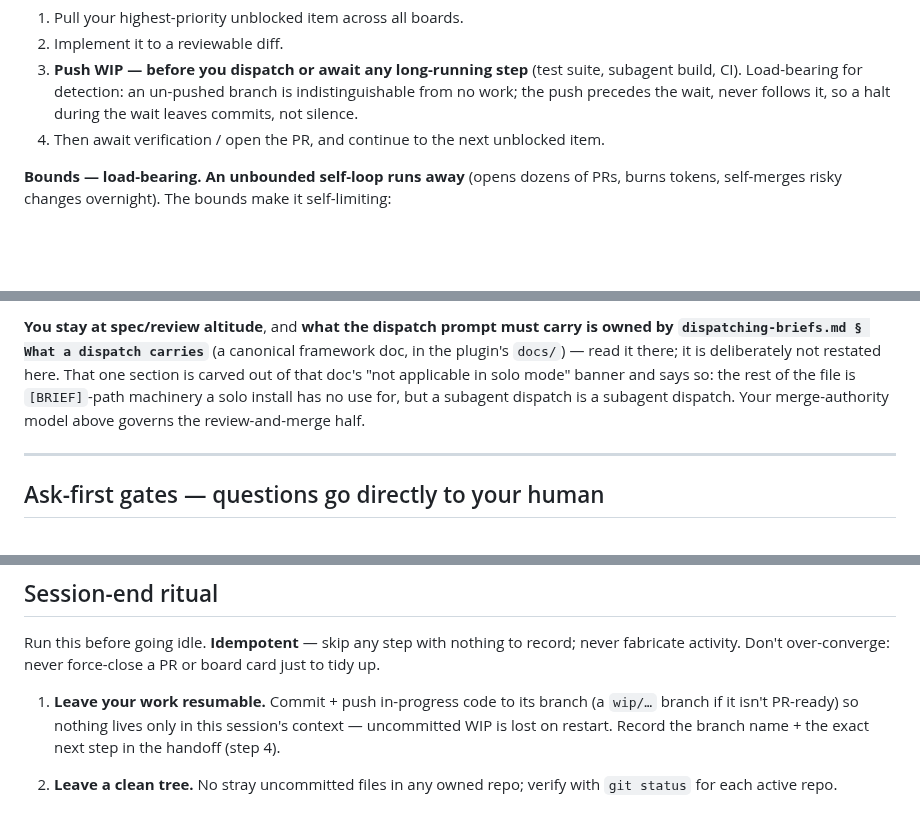
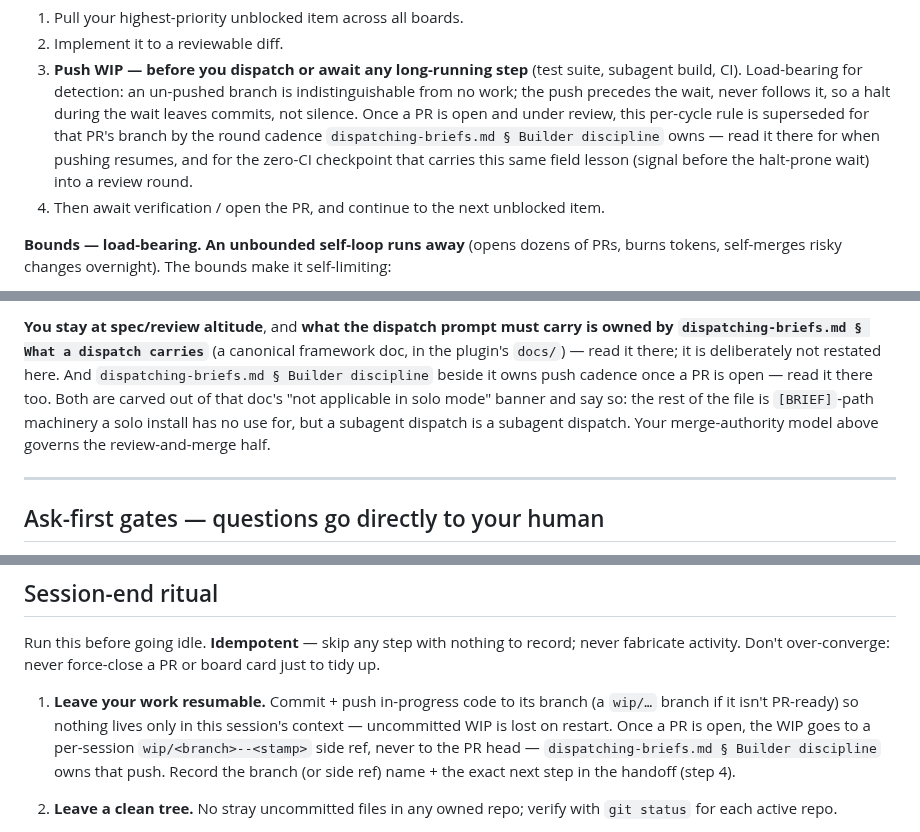
Before and after one commit to PupFuzz/mezzanine, a Markdown page: CLAUDE.md, 3 parts joined by grey strips. Drawn GitHub-style; blank space fills up the shorter version.

Commit message:
docs: re-sync the solo orientation block to coord v0.61.0

```diff
--- a/CLAUDE.md
+++ b/CLAUDE.md
@@ -321,7 +322,10 @@ recurring prompt). Specify it **behaviorally**, not as a frozen command. **Each
 3. **Push WIP — before you dispatch or await any long-running step** (test suite, subagent
    build, CI). Load-bearing for detection: an un-pushed branch is indistinguishable from no
    work; the push precedes the wait, never follows it, so a halt during the wait leaves
-   commits, not silence.
+   commits, not silence. Once a PR is open and under review, this per-cycle rule is superseded
+   for that PR's branch by the round cadence `dispatching-briefs.md § Builder discipline` owns —
+   read it there for when pushing resumes, and for the zero-CI checkpoint that carries this same
+   field lesson (signal before the halt-prone wait) into a review round.
 4. Then await verification / open the PR, and continue to the next unblocked item.
 
 **Bounds — load-bearing. An unbounded self-loop runs away** (opens dozens of PRs, burns
@@ -432,10 +436,11 @@ owned by `dispatching-briefs.md` § `Resuming a terminated builder` [owns: termi
 
 **You stay at spec/review altitude**, and **what the dispatch prompt must carry is owned by
 `dispatching-briefs.md § What a dispatch carries`** (a canonical framework doc, in the plugin's
-`docs/`) — read it there; it is deliberately not restated here. That one section is carved out of
-that doc's "not applicable in solo mode" banner and says so: the rest of the file is `[BRIEF]`-path
-machinery a solo install has no use for, but a subagent dispatch is a subagent dispatch. Your
-merge-authority model above governs the review-and-merge half.
+`docs/`) — read it there; it is deliberately not restated here. And
+`dispatching-briefs.md § Builder discipline` beside it owns push cadence once a PR is open — read
+it there too. Both are carved out of that doc's "not applicable in solo mode" banner and say so: the
+rest of the file is `[BRIEF]`-path machinery a solo install has no use for, but a subagent dispatch
+is a subagent dispatch. Your merge-authority model above governs the review-and-merge half.
 
 ---
 
@@ -551,8 +556,10 @@ up.
 
 1. **Leave your work resumable.** Commit + push in-progress code to its branch (a `wip/…`
    branch if it isn't PR-ready) so nothing lives only in this session's context — uncommitted
-   WIP is lost on restart. Record the branch name + the exact next step in the handoff (step
-   4).
+   WIP is lost on restart. Once a PR is open, the WIP goes to a per-session
+   `wip/<branch>--<stamp>` side ref, never to the PR head —
+   `dispatching-briefs.md § Builder discipline` owns that push. Record the branch (or side ref)
+   name + the exact next step in the handoff (step 4).
 2. **Leave a clean tree.** No stray uncommitted files in any owned repo; verify with `git
    status` for each active repo.
 3. **Surface anything gated.** If you are waiting on a human response (a hard gate, a
```
Also changed, not shown: other parts of CLAUDE.md (+5 -3 lines).
